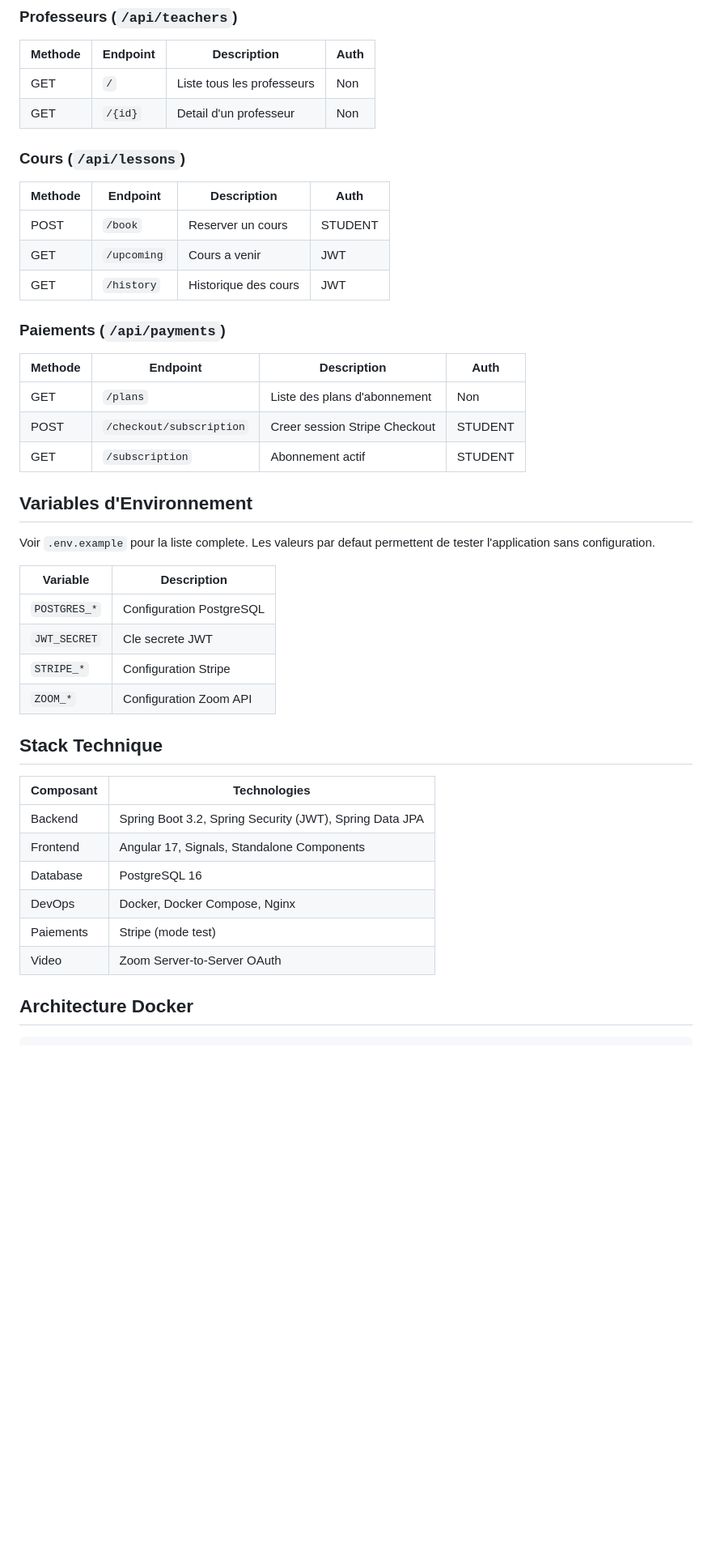
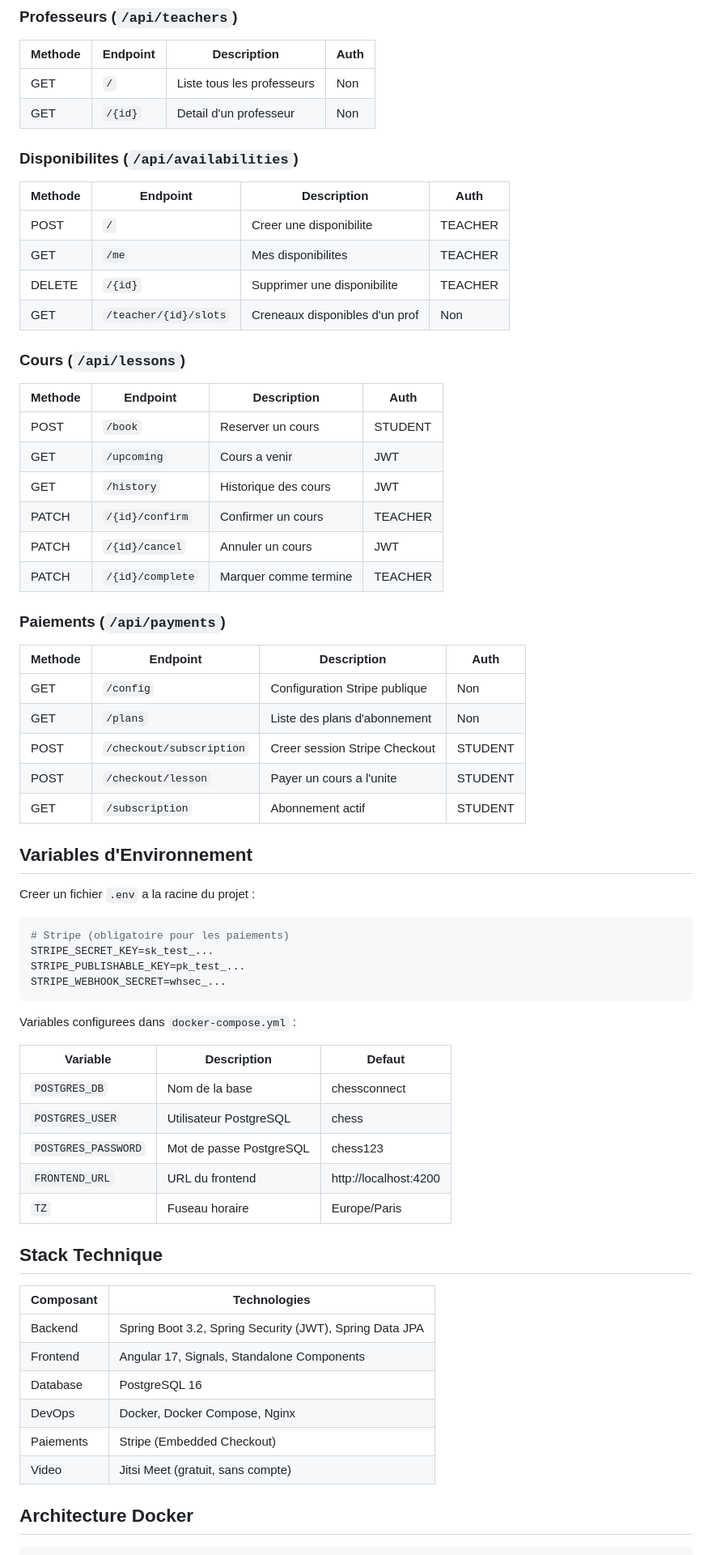
Before and after one commit to bessaaamirouche/ChessConnect, a Markdown page: README.md, the part around one of its changes. Shown at 81% size. Drawn GitHub-style; blank space fills up the shorter version.

````diff
--- a/README.md
+++ b/README.md
@@ -147,30 +203,53 @@ Le frontend demarre sur `http://localhost:4200`
 | GET     | `/`             | Liste tous les professeurs         | Non  |
 | GET     | `/{id}`         | Detail d'un professeur             | Non  |
 
+### Disponibilites (`/api/availabilities`)
+| Methode | Endpoint              | Description                     | Auth    |
+|---------|-----------------------|---------------------------------|---------|
+| POST    | `/`                   | Creer une disponibilite         | TEACHER |
+| GET     | `/me`                 | Mes disponibilites              | TEACHER |
+| DELETE  | `/{id}`               | Supprimer une disponibilite     | TEACHER |
+| GET     | `/teacher/{id}/slots` | Creneaux disponibles d'un prof  | Non     |
+
 ### Cours (`/api/lessons`)
 | Methode | Endpoint          | Description                     | Auth    |
 |---------|-------------------|---------------------------------|---------|
 | POST    | `/book`           | Reserver un cours               | STUDENT |
 | GET     | `/upcoming`       | Cours a venir                   | JWT     |
 | GET     | `/history`        | Historique des cours            | JWT     |
+| PATCH   | `/{id}/confirm`   | Confirmer un cours              | TEACHER |
+| PATCH   | `/{id}/cancel`    | Annuler un cours                | JWT     |
+| PATCH   | `/{id}/complete`  | Marquer comme termine           | TEACHER |
 
 ### Paiements (`/api/payments`)
 | Methode | Endpoint                | Description                     | Auth    |
 |---------|-------------------------|---------------------------------|---------|
+| GET     | `/config`               | Configuration Stripe publique   | Non     |
 | GET     | `/plans`                | Liste des plans d'abonnement    | Non     |
 | POST    | `/checkout/subscription`| Creer session Stripe Checkout   | STUDENT |
+| POST    | `/checkout/lesson`      | Payer un cours a l'unite        | STUDENT |
 | GET     | `/subscription`         | Abonnement actif                | STUDENT |
 
 ## Variables d'Environnement
 
-Voir `.env.example` pour la liste complete. Les valeurs par defaut permettent de tester l'application sans configuration.
+Creer un fichier `.env` a la racine du projet :
 
-| Variable                    | Description                  |
-|-----------------------------|------------------------------|
-| `POSTGRES_*`                | Configuration PostgreSQL     |
-| `JWT_SECRET`                | Cle secrete JWT              |
-| `STRIPE_*`                  | Configuration Stripe         |
-| `ZOOM_*`                    | Configuration Zoom API       |
+```env
+# Stripe (obligatoire pour les paiements)
+STRIPE_SECRET_KEY=sk_test_...
+STRIPE_PUBLISHABLE_KEY=pk_test_...
+STRIPE_WEBHOOK_SECRET=whsec_...
+```
+
+Variables configurees dans `docker-compose.yml` :
+
+| Variable                    | Description                  | Defaut |
+|-----------------------------|------------------------------|--------|
+| `POSTGRES_DB`               | Nom de la base               | chessconnect |
+| `POSTGRES_USER`             | Utilisateur PostgreSQL       | chess |
+| `POSTGRES_PASSWORD`         | Mot de passe PostgreSQL      | chess123 |
+| `FRONTEND_URL`              | URL du frontend              | http://localhost:4200 |
+| `TZ`                        | Fuseau horaire               | Europe/Paris |
 
 ## Stack Technique
 
@@ -180,8 +259,8 @@ Voir `.env.example` pour la liste complete. Les valeurs par defaut permettent de
 | Frontend  | Angular 17, Signals, Standalone Components |
 | Database  | PostgreSQL 16 |
 | DevOps    | Docker, Docker Compose, Nginx |
-| Paiements | Stripe (mode test) |
-| Video     | Zoom Server-to-Server OAuth |
+| Paiements | Stripe (Embedded Checkout) |
+| Video     | Jitsi Meet (gratuit, sans compte) |
 
 ## Architecture Docker
 
````
Also changed, not shown: other parts of README.md (+89 -8 lines).
